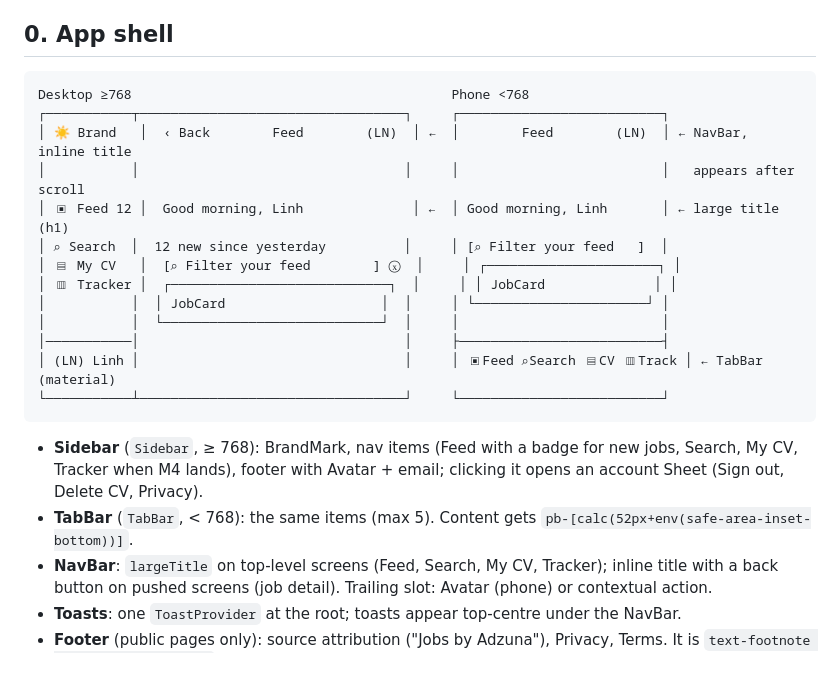
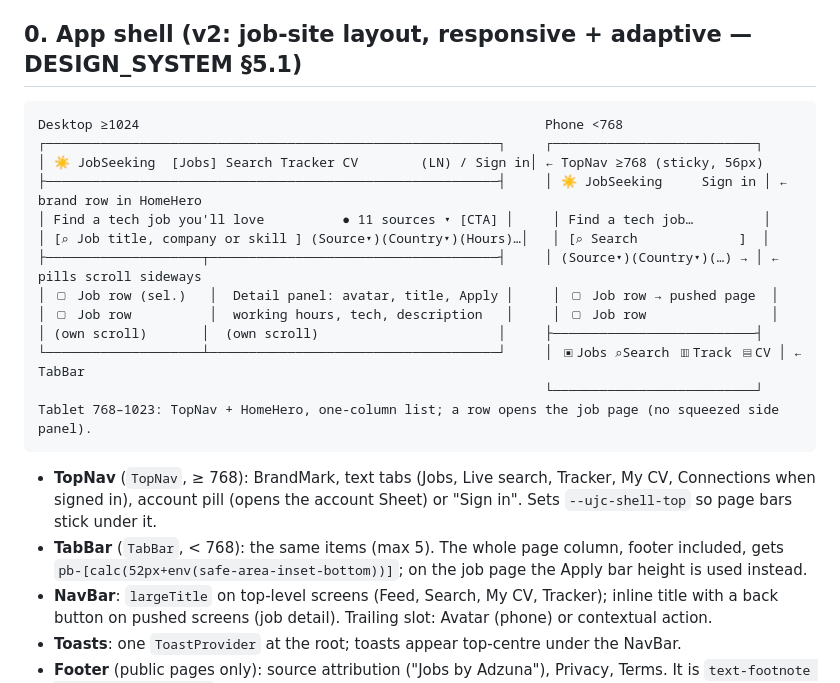
Before and after one commit to NoatToan/job-seeking, a Markdown page: docs/design/SCREENS.md, the part around the change. Drawn GitHub-style.

````diff
--- a/docs/design/SCREENS.md
+++ b/docs/design/SCREENS.md
@@ -11,26 +11,26 @@ Rules for every screen:
 - Copy lives in one strings module per screen (see voice and tone, DESIGN_SYSTEM §2).
 - Components are from `@ujc/ui`. Page background is `bg-grouped` unless noted.
 
-## 0. App shell
+## 0. App shell (v2: job-site layout, responsive + adaptive — DESIGN_SYSTEM §5.1)
 
 ```
-Desktop ≥768                                         Phone <768
-┌───────────┬──────────────────────────────────┐     ┌──────────────────────────┐
-│ ☀ Brand   │  ‹ Back        Feed        (LN)  │ ←  │        Feed        (LN)  │ ← NavBar, inline title
-│           │                                  │     │                          │   appears after scroll
-│ ▣ Feed 12 │  Good morning, Linh              │ ←  │ Good morning, Linh       │ ← large title (h1)
-│ ⌕ Search  │  12 new since yesterday          │     │ [⌕ Filter your feed   ]  │
-│ ▤ My CV   │  [⌕ Filter your feed        ] ⓧ  │     │ ┌──────────────────────┐ │
-│ ▥ Tracker │  ┌────────────────────────────┐  │     │ │ JobCard              │ │
-│           │  │ JobCard                    │  │     │ └──────────────────────┘ │
-│           │  └────────────────────────────┘  │     │                          │
-│───────────│                                  │     ├──────────────────────────┤
-│ (LN) Linh │                                  │     │ ▣Feed ⌕Search ▤CV ▥Track │ ← TabBar (material)
-└───────────┴──────────────────────────────────┘     └──────────────────────────┘
+Desktop ≥1024                                                    Phone <768
+┌──────────────────────────────────────────────────────────┐     ┌──────────────────────────┐
+│ ☀ JobSeeking  [Jobs] Search Tracker CV        (LN) / Sign in│ ← TopNav ≥768 (sticky, 56px)
+├──────────────────────────────────────────────────────────┤     │ ☀ JobSeeking     Sign in │ ← brand row in HomeHero
+│ Find a tech job you'll love          ● 11 sources ▾ [CTA] │     │ Find a tech job…         │
+│ [⌕ Job title, company or skill ] (Source▾)(Country▾)(Hours)…│   │ [⌕ Search             ]  │
+├────────────────────┬─────────────────────────────────────┤     │ (Source▾)(Country▾)(…) → │ ← pills scroll sideways
+│ ▢ Job row (sel.)   │  Detail panel: avatar, title, Apply │     │ ▢ Job row → pushed page  │
+│ ▢ Job row          │  working hours, tech, description   │     │ ▢ Job row                │
+│ (own scroll)       │  (own scroll)                       │     ├──────────────────────────┤
+└────────────────────┴─────────────────────────────────────┘     │ ▣Jobs ⌕Search ▥Track ▤CV │ ← TabBar
+                                                                 └──────────────────────────┘
+Tablet 768–1023: TopNav + HomeHero, one-column list; a row opens the job page (no squeezed side panel).
 ```
 
-- **Sidebar** (`Sidebar`, ≥ 768): BrandMark, nav items (Feed with a badge for new jobs, Search, My CV, Tracker when M4 lands), footer with Avatar + email; clicking it opens an account Sheet (Sign out, Delete CV, Privacy).
-- **TabBar** (`TabBar`, < 768): the same items (max 5). Content gets `pb-[calc(52px+env(safe-area-inset-bottom))]`.
+- **TopNav** (`TopNav`, ≥ 768): BrandMark, text tabs (Jobs, Live search, Tracker, My CV, Connections when signed in), account pill (opens the account Sheet) or "Sign in". Sets `--ujc-shell-top` so page bars stick under it.
+- **TabBar** (`TabBar`, < 768): the same items (max 5). The whole page column, footer included, gets `pb-[calc(52px+env(safe-area-inset-bottom))]`; on the job page the Apply bar height is used instead.
 - **NavBar**: `largeTitle` on top-level screens (Feed, Search, My CV, Tracker); inline title with a back button on pushed screens (job detail). Trailing slot: Avatar (phone) or contextual action.
 - **Toasts**: one `ToastProvider` at the root; toasts appear top-centre under the NavBar.
 - **Footer** (public pages only): source attribution ("Jobs by Adzuna"), Privacy, Terms. It is `text-footnote text-label-secondary`.
````
Also changed, not shown: .claude/agents/product-designer.md (+13 -4 lines), docs/design/DESIGN_SYSTEM.md (+31 -1 lines).
